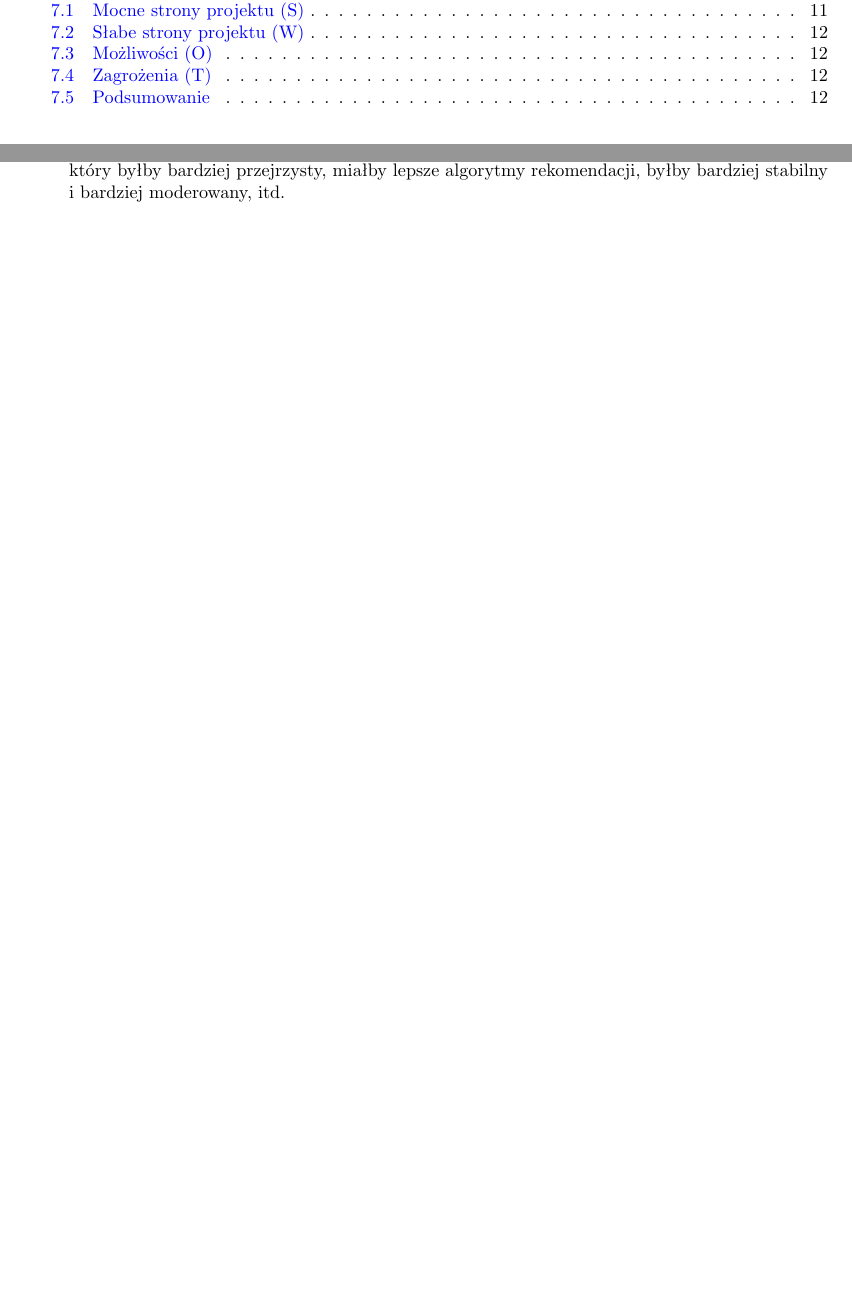
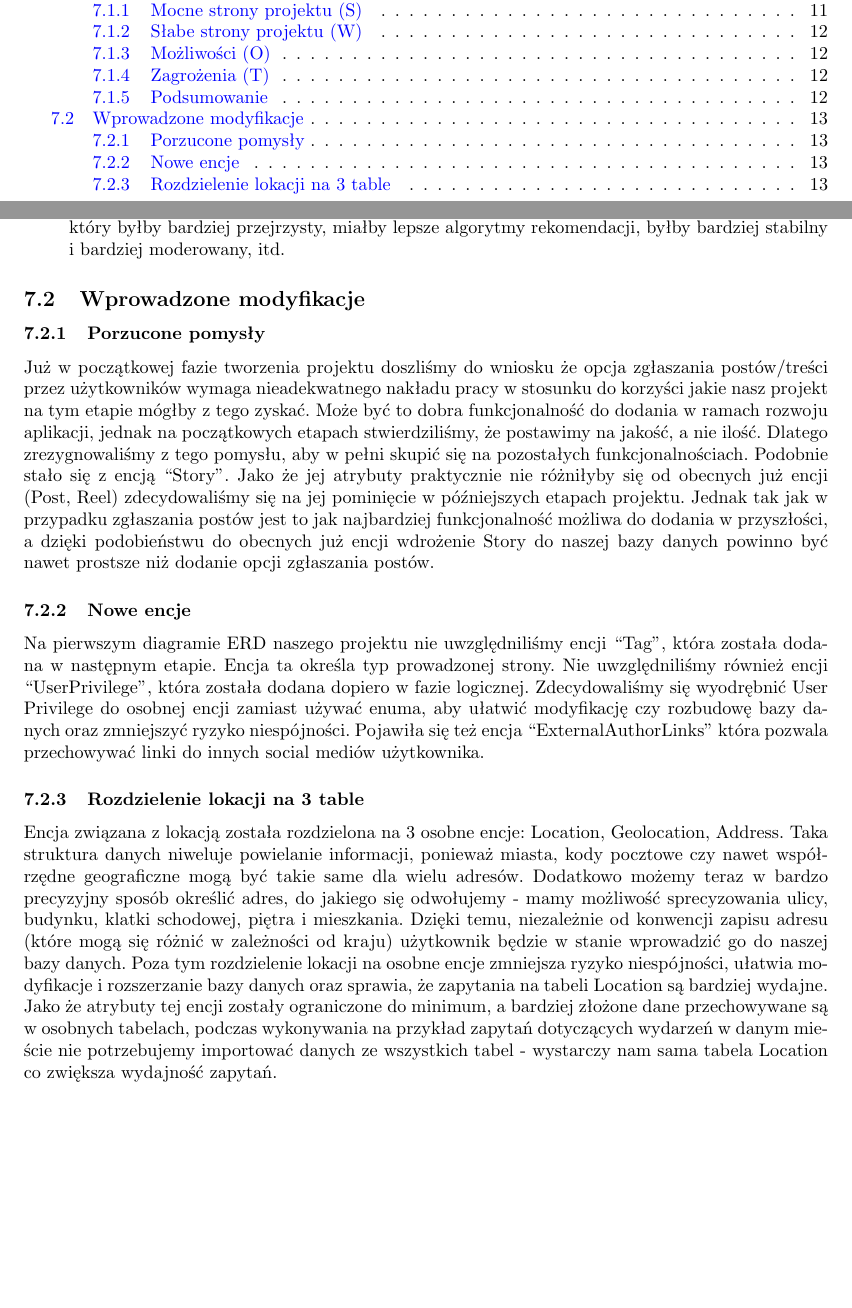
Before and after one commit to lukaszfabia/social_media_db, a LaTeX paper (docs/main.tex): two parts of pages 1 and 13 of 13, joined at a grey line, cut so that both start at the same text, the shorter picture padded with empty space. Compiled offline with pdfLaTeX.

Commit message:
feat: update main.tex

```diff
--- a/docs/main.tex
+++ b/docs/main.tex
@@ -420,4 +422,21 @@ Czym mógłby wyróżniać się potencjalny produkt oparty na naszej bazie danyc
     \item \textbf{Lepszy Twitter} - przez ostatnie zamieszanie w serwisie Twitter/X, można by stworzyć serwis, który byłby bardziej przejrzysty, miałby lepsze algorytmy rekomendacji, byłby bardziej stabilny i bardziej moderowany, itd.
 \end{itemize}
 
+\subsection{Wprowadzone modyfikacje}
+
+\subsubsection{Porzucone pomysły}
+Już w początkowej fazie tworzenia projektu doszliśmy do wniosku że opcja zgłaszania postów/treści przez użytkowników wymaga nieadekwatnego nakładu pracy w stosunku do korzyści jakie nasz projekt na tym etapie mógłby z tego zyskać. Może być to dobra funkcjonalność do dodania w ramach rozwoju aplikacji, jednak na początkowych etapach stwierdziliśmy, że postawimy na jakość, a nie ilość. Dlatego zrezygnowaliśmy z tego pomysłu, aby w pełni skupić się na pozostałych funkcjonalnościach.
+Podobnie stało się z encją “Story”. Jako że jej atrybuty praktycznie nie różniłyby się od obecnych już encji (Post, Reel) zdecydowaliśmy się na jej pominięcie w późniejszych etapach projektu. Jednak tak jak w przypadku zgłaszania postów jest to jak najbardziej funkcjonalność możliwa do dodania w przyszłości, a dzięki podobieństwu do obecnych już encji wdrożenie Story do naszej bazy danych powinno być nawet prostsze niż dodanie opcji zgłaszania postów.
+
+
+\subsubsection{Nowe encje}
+Na pierwszym diagramie ERD naszego projektu nie uwzględniliśmy encji “Tag”, która została dodana w następnym etapie. Encja ta określa typ prowadzonej strony. Nie uwzględniliśmy również encji “UserPrivilege”, która została dodana dopiero w fazie logicznej. Zdecydowaliśmy się wyodrębnić User Privilege do osobnej encji zamiast używać enuma, aby ułatwić modyfikację czy rozbudowę bazy danych oraz zmniejszyć ryzyko niespójności.
+Pojawiła się też encja “ExternalAuthorLinks” która pozwala przechowywać linki do innych social mediów użytkownika.
+
+
+\subsubsection{Rozdzielenie lokacji na 3 table}
+Encja związana z lokacją została rozdzielona na 3 osobne encje: Location, Geolocation, Address. Taka struktura danych niweluje powielanie informacji, ponieważ miasta, kody pocztowe czy nawet współrzędne geograficzne mogą być takie same dla wielu adresów. Dodatkowo możemy teraz w bardzo precyzyjny sposób określić adres, do jakiego się odwołujemy -  mamy możliwość sprecyzowania ulicy, budynku, klatki schodowej, piętra i mieszkania. Dzięki temu, niezależnie od konwencji zapisu adresu (które mogą się różnić w zależności od kraju) użytkownik będzie w stanie wprowadzić go do naszej bazy danych.
+Poza tym rozdzielenie lokacji na osobne encje zmniejsza ryzyko niespójności, ułatwia modyfikacje i rozszerzanie bazy danych oraz sprawia, że zapytania na tabeli Location są bardziej wydajne. Jako że atrybuty tej encji zostały ograniczone do minimum, a bardziej złożone dane przechowywane są w osobnych tabelach, podczas wykonywania na przykład zapytań dotyczących wydarzeń w danym mieście nie potrzebujemy importować danych ze wszystkich tabel - wystarczy nam sama tabela Location co zwiększa wydajność zapytań.
+
+
 \end{document}
```
Also changed, not shown: docs/main.tex (12 more changed lines).
